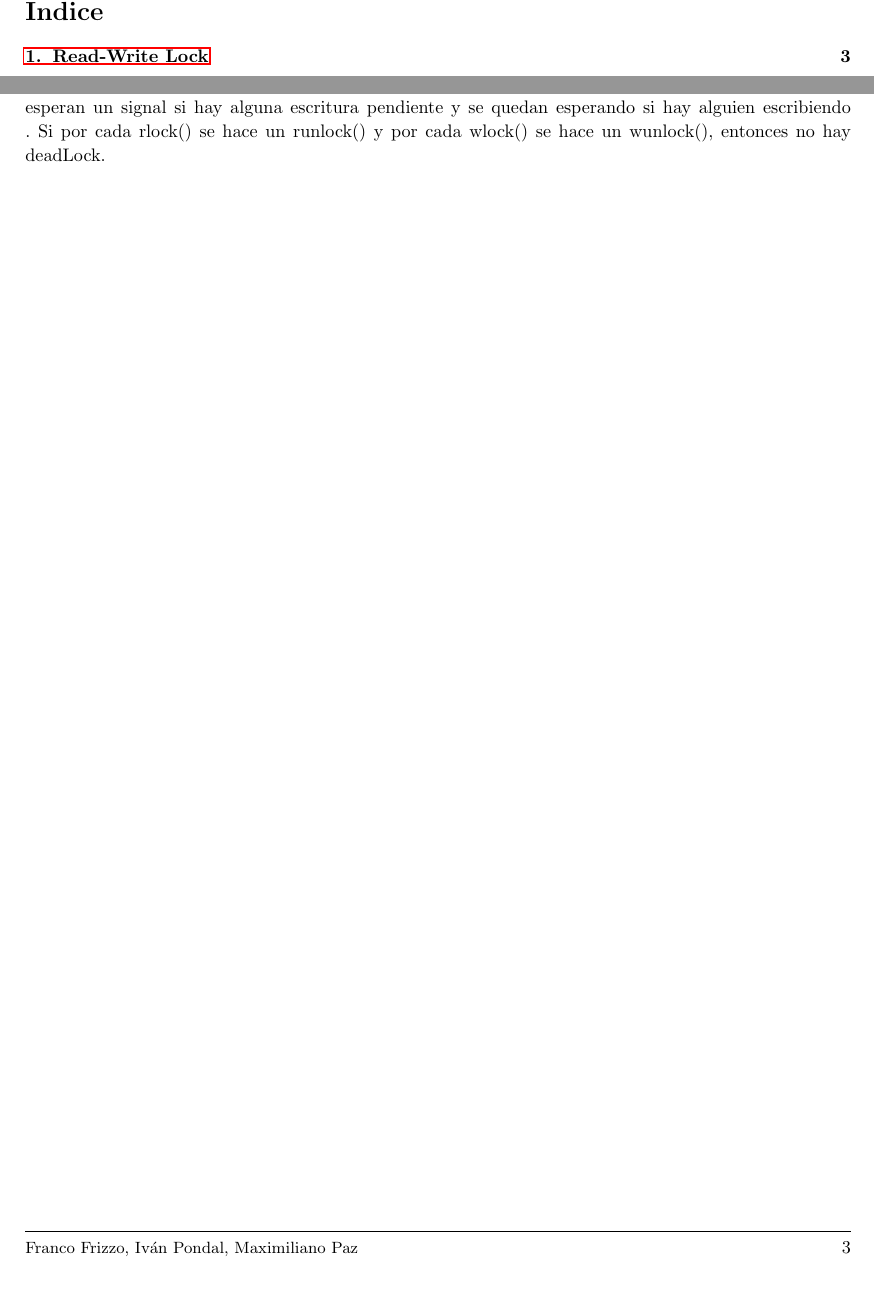
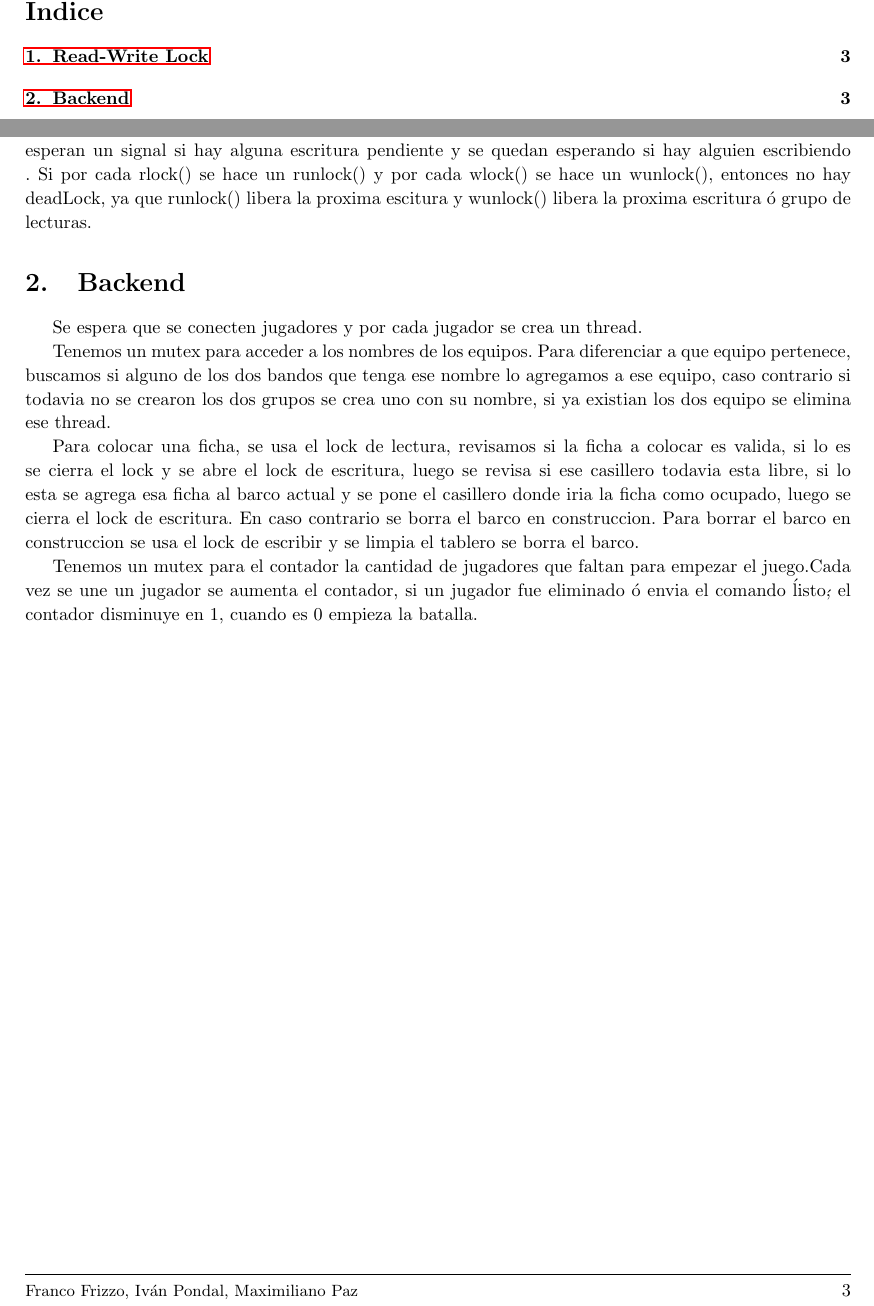
Before and after one commit to ivanpondal/so-tp2, a LaTeX document (latex/informe.tex): two parts of pages 2 and 3 of 3, joined at a grey line, cut so that both start at the same text, the shorter picture padded with empty space. Compiled offline with pdfLaTeX.

Commit message:
refactor report.

```diff
--- a/latex/informe.tex
+++ b/latex/informe.tex
@@ -87,7 +87,22 @@ Para llevar a cabo el Lock hemos necesitado un mutex ($read_write_mutex$) , una
 Para que nuestra solución no genere inanición, el mutex usado debe respetar el orden de llegada. Asi las tareas son atendidas como si estuvieran en una cola.
 
 Las escrituras esperan a que no hayan lecturas pendientes y nadie este escribiendo. Las lecturas esperan un signal si hay alguna escritura pendiente y se quedan esperando si hay alguien escribiendo .
-Si por cada rlock() se hace un  runlock() y por cada wlock() se hace un wunlock(), entonces no hay deadLock.
+Si por cada rlock() se hace un  runlock() y por cada wlock() se hace un wunlock(), entonces no hay deadLock, ya que runlock() libera la proxima escitura y wunlock() libera la proxima escritura ó grupo de lecturas.
+
+
+\section{Backend}
+Se espera que se conecten jugadores y por cada jugador se crea un thread.
+
+Tenemos un mutex para acceder a los nombres de los equipos. Para diferenciar a que equipo pertenece,  buscamos si alguno de los dos bandos que tenga ese nombre lo agregamos a ese equipo, caso contrario si todavia no se crearon los dos grupos se crea uno con su nombre, si ya existian los dos equipo se elimina ese thread.
+
+Para colocar una ficha, se usa el lock de lectura, revisamos si la ficha a colocar es valida, si lo es se cierra el lock y se abre el lock de escritura, luego se revisa si ese casillero todavia esta libre, si lo esta se agrega esa ficha al barco actual y se pone el casillero donde iria la ficha como ocupado, luego se cierra el lock de escritura. En caso contrario se borra el barco en construccion.
+Para borrar el barco en construccion se usa el lock de escribir y se limpia el tablero se borra el barco.
+
+Tenemos un mutex para el contador la cantidad de jugadores que faltan para empezar el juego.Cada vez se une un jugador se aumenta el contador, si un jugador fue eliminado ó envia el comando \'listo\', el contador disminuye en 1, cuando  es $0$ empieza la batalla.
+
+
+
+
 
 
 
```
